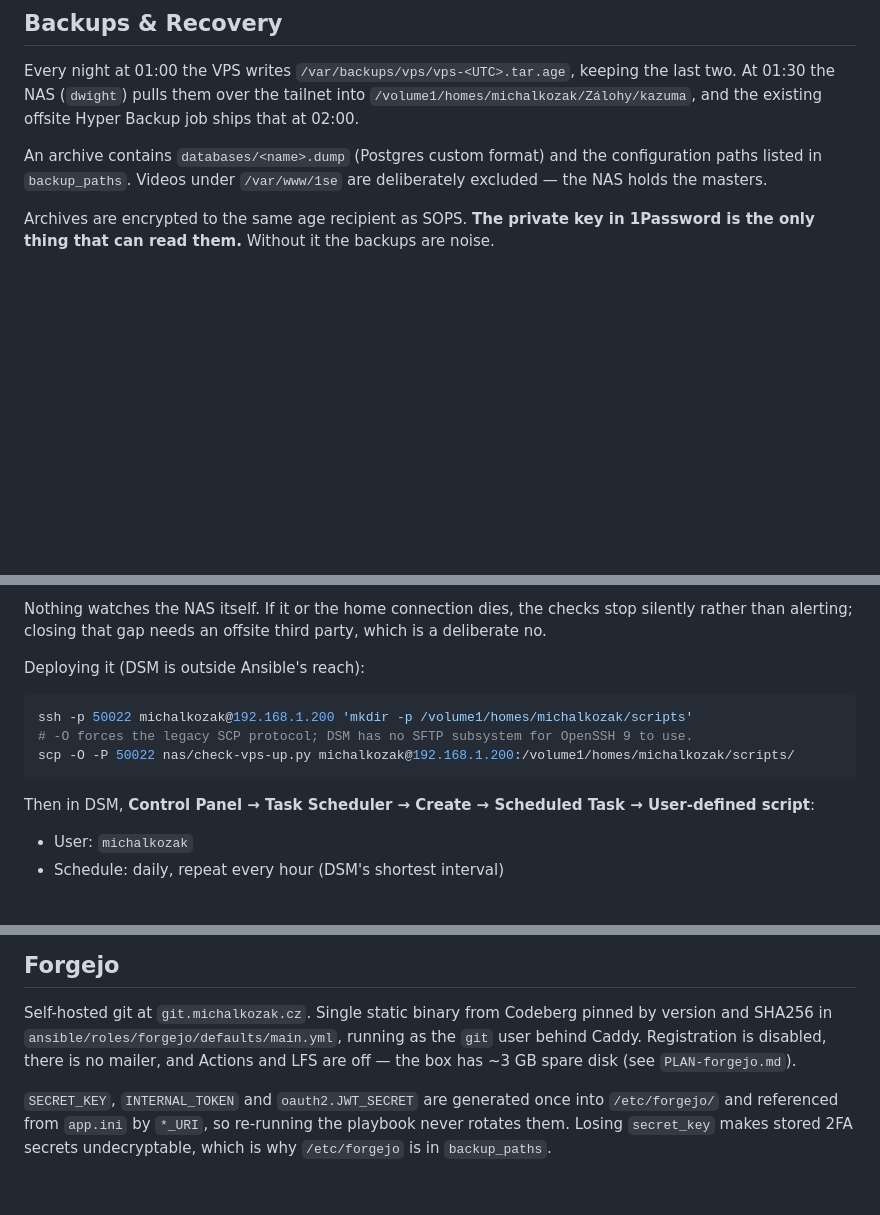
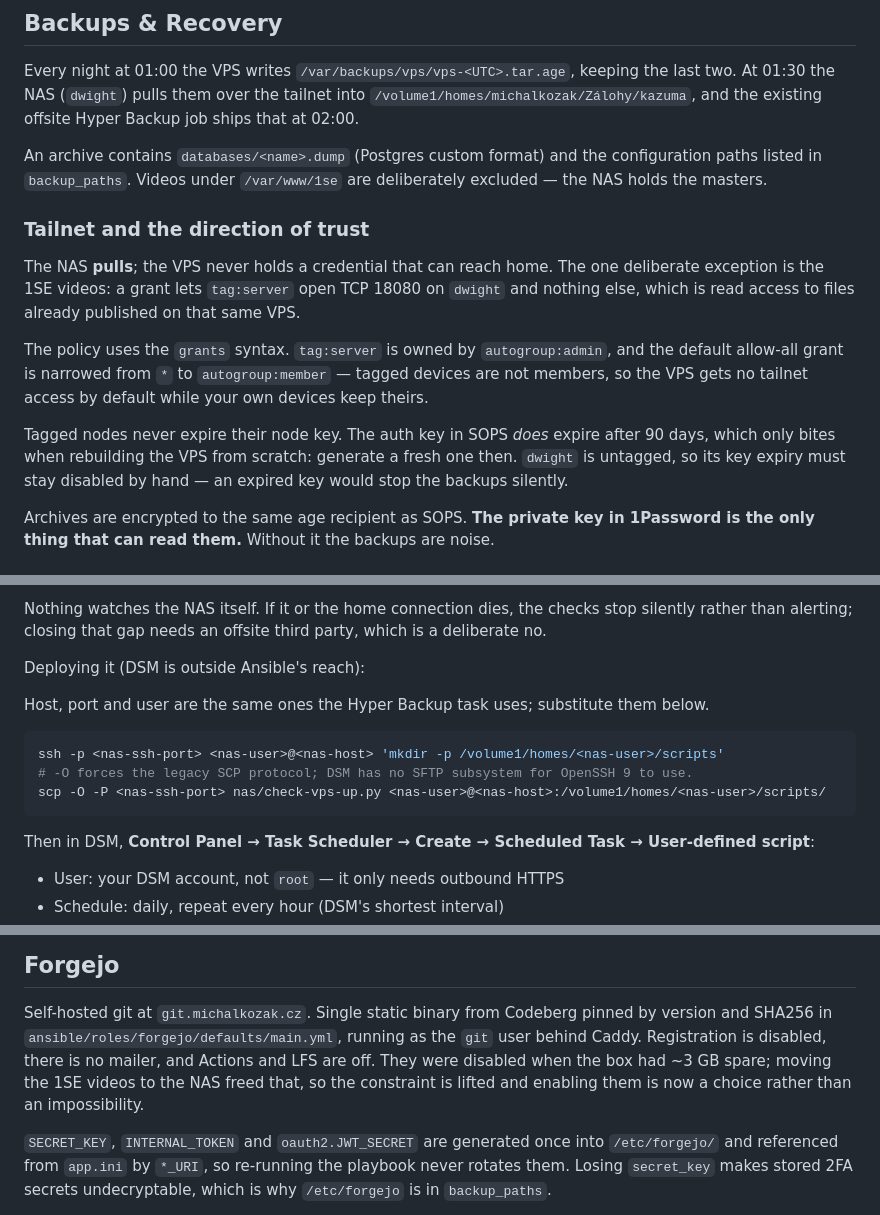
Before and after one commit to wokoman/kazuma-vps, a Markdown page: README.md, 3 parts joined by grey strips. Rendered like a GitHub page; blank space fills up the shorter version.

````diff
--- a/README.md
+++ b/README.md
@@ -375,6 +378,23 @@ ships that at 02:00.
 An archive contains `databases/<name>.dump` (Postgres custom format) and the
 configuration paths listed in `backup_paths`. Videos under `/var/www/1se` are
 deliberately excluded — the NAS holds the masters.
+
+### Tailnet and the direction of trust
+
+The NAS **pulls**; the VPS never holds a credential that can reach home. The one
+deliberate exception is the 1SE videos: a grant lets `tag:server` open TCP 18080 on
+`dwight` and nothing else, which is read access to files already published on that
+same VPS.
+
+The policy uses the `grants` syntax. `tag:server` is owned by `autogroup:admin`, and
+the default allow-all grant is narrowed from `*` to `autogroup:member` — tagged
+devices are not members, so the VPS gets no tailnet access by default while your own
+devices keep theirs.
+
+Tagged nodes never expire their node key. The auth key in SOPS *does* expire after 90
+days, which only bites when rebuilding the VPS from scratch: generate a fresh one
+then. `dwight` is untagged, so its key expiry must stay disabled by hand — an expired
+key would stop the backups silently.
 
 Archives are encrypted to the same age recipient as SOPS. **The private key in
 1Password is the only thing that can read them.** Without it the backups are noise.
@@ -453,13 +473,16 @@ party, which is a deliberate no.
 
 Deploying it (DSM is outside Ansible's reach):
 
+Host, port and user are the same ones the Hyper Backup task uses; substitute them
+below.
+
 ```bash
-ssh -p 50022 michalkozak@192.168.1.200 'mkdir -p /volume1/homes/michalkozak/scripts'
+ssh -p <nas-ssh-port> <nas-user>@<nas-host> 'mkdir -p /volume1/homes/<nas-user>/scripts'
 # -O forces the legacy SCP protocol; DSM has no SFTP subsystem for OpenSSH 9 to use.
-scp -O -P 50022 nas/check-vps-up.py michalkozak@192.168.1.200:/volume1/homes/michalkozak/scripts/
+scp -O -P <nas-ssh-port> nas/check-vps-up.py <nas-user>@<nas-host>:/volume1/homes/<nas-user>/scripts/
 ```
 
 Then in DSM, **Control Panel → Task Scheduler → Create → Scheduled Task → User-defined script**:
 
-- User: `michalkozak`
+- User: your DSM account, not `root` — it only needs outbound HTTPS
 - Schedule: daily, repeat every hour (DSM's shortest interval)
@@ -474,8 +497,10 @@ actually arrives.
 
 Self-hosted git at `git.michalkozak.cz`. Single static binary from Codeberg pinned by
 version and SHA256 in `ansible/roles/forgejo/defaults/main.yml`, running as the `git`
-user behind Caddy. Registration is disabled, there is no mailer, and Actions and LFS are
-off — the box has ~3 GB spare disk (see `PLAN-forgejo.md`).
+user behind Caddy. Registration is disabled, there is no mailer, and Actions and LFS
+are off. They were disabled when the box had ~3 GB spare; moving the 1SE videos to
+the NAS freed that, so the constraint is lifted and enabling them is now a choice
+rather than an impossibility.
 
 `SECRET_KEY`, `INTERNAL_TOKEN` and `oauth2.JWT_SECRET` are generated once into
 `/etc/forgejo/` and referenced from `app.ini` by `*_URI`, so re-running the playbook
````
Also changed, not shown: other parts of README.md (+4 -1 lines), PLAN-1se-nas.md (deleted, +0 -120 lines), PLAN-forgejo.md (deleted, +0 -118 lines).
